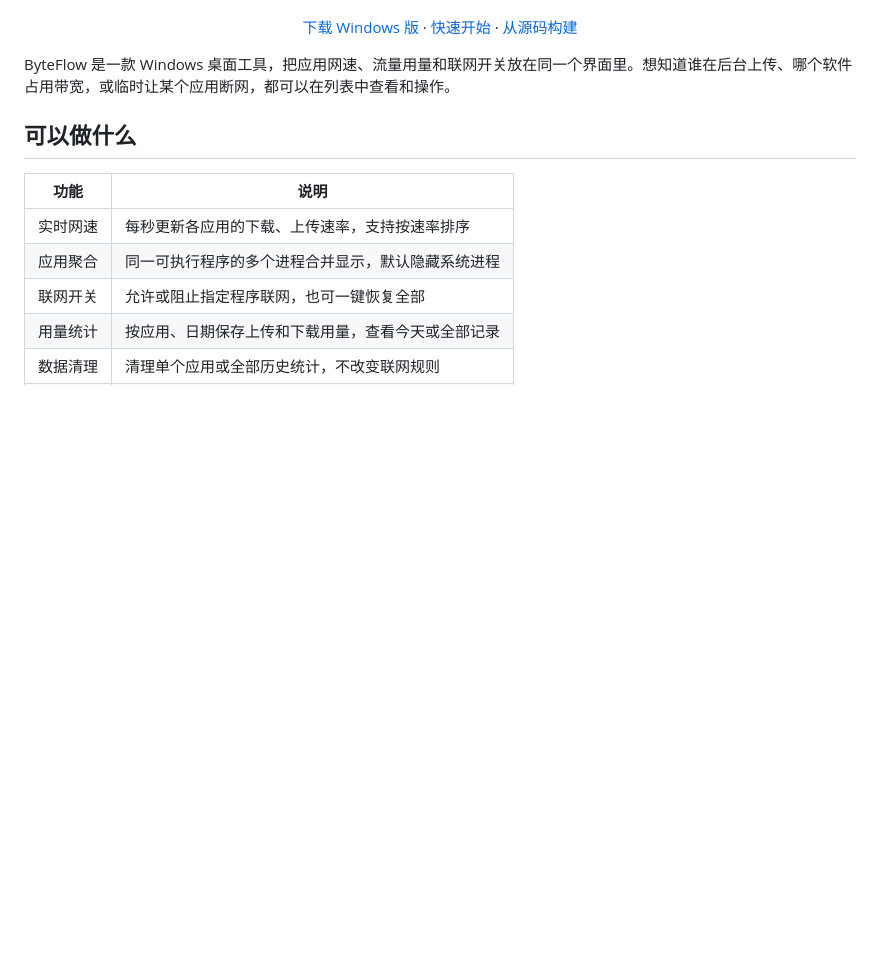
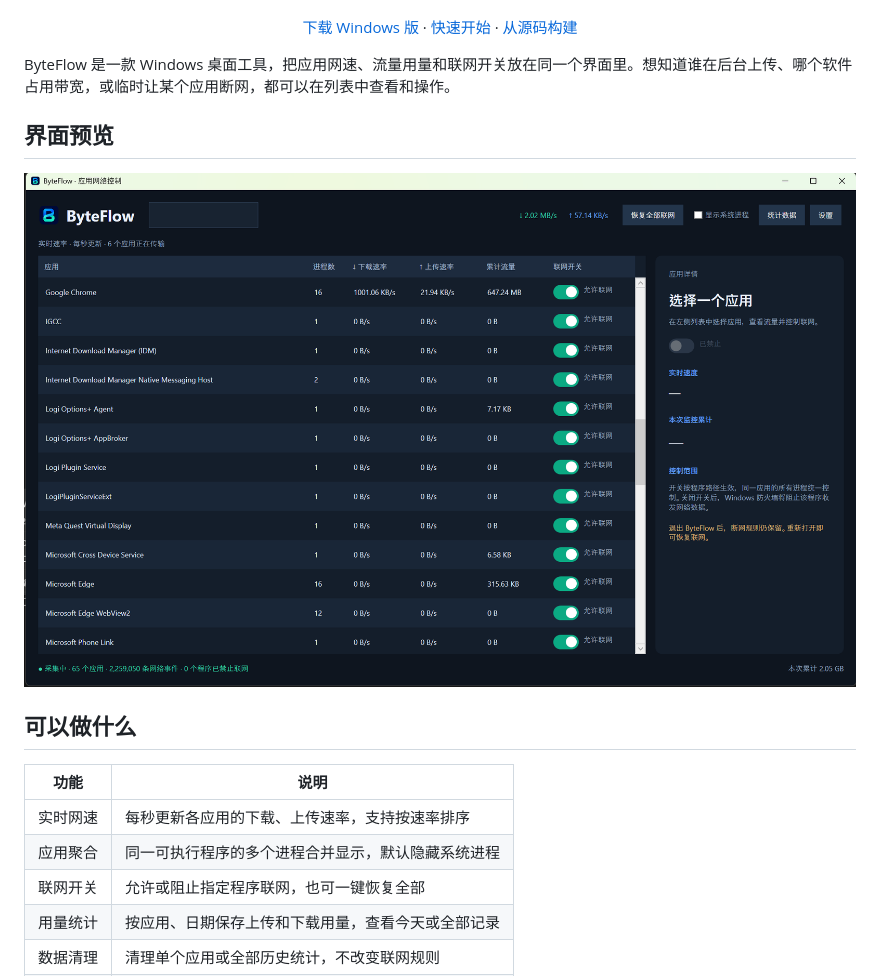
Before and after one commit to hxmsuper/ByteFlow, a Markdown page: README.md, the part around the change. Rendered like a GitHub page; pictures changed too: docs/images/byteflow-main.png (added); blank space fills up the shorter version.

Commit message:
Add application screenshot to README

```diff
--- a/README.md
+++ b/README.md
@@ -7,6 +7,10 @@
 </div>
 
 ByteFlow 是一款 Windows 桌面工具，把应用网速、流量用量和联网开关放在同一个界面里。想知道谁在后台上传、哪个软件占用带宽，或临时让某个应用断网，都可以在列表中查看和操作。
+
+## 界面预览
+
+![ByteFlow 主界面：应用实时上传、下载速率及联网开关](docs/images/byteflow-main.png)
 
 ## 可以做什么
 
```
